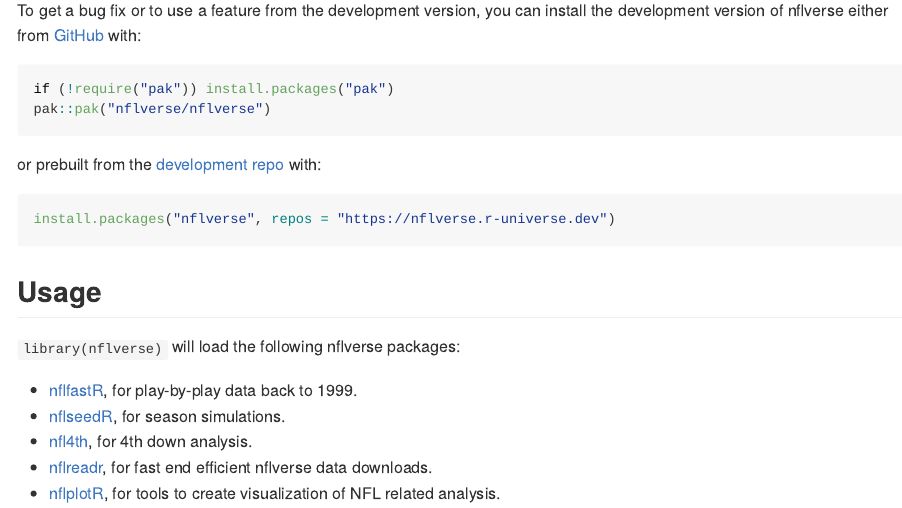
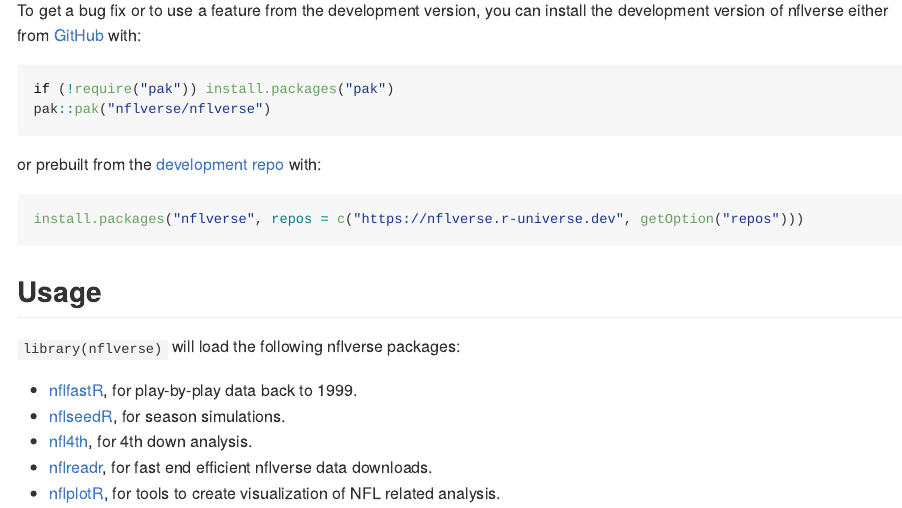
Before and after one commit to nflverse/nflverse, an R Markdown document (README.Rmd): the page in a window 1100 px wide, from 430 px down. Rendered offline with R 4.5, knitr and Pandoc, with nearby package versions; badge pictures from the web are left out.

Commit message:
runiverse install instruction (#13)
* Update README.Rmd

* Update README.md

````diff
--- a/README.Rmd
+++ b/README.Rmd
@@ -45,7 +45,7 @@
 or prebuilt from the [development repo](https://nflverse.r-universe.dev) with:
 
 ```{r eval = FALSE}
-install.packages("nflverse", repos = "https://nflverse.r-universe.dev")
+install.packages("nflverse", repos = c("https://nflverse.r-universe.dev", getOption("repos")))
 ```
 
 ## Usage
````
Also changed, not shown: README.md.
